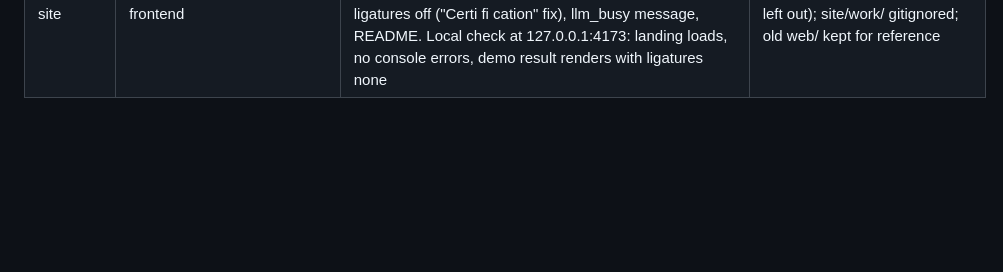
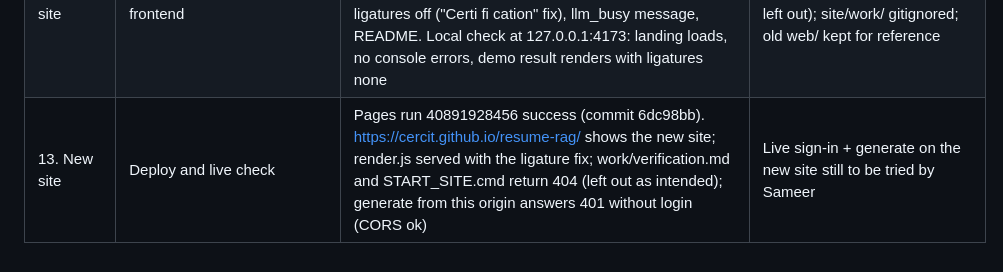
Before and after one commit to cercit/resume-rag, a Markdown page: running_note.md, the part around the change. GitHub-like rendering; blank space fills up the shorter version.

Commit message:
Log new site deploy
Co-Authored-By: Claude Opus 5.5 <noreply@anthropic.com>

```diff
--- a/running_note.md
+++ b/running_note.md
@@ -89,3 +89,4 @@ Columns: Task (parent) | Sub-task | Observation | Remarks
 | 11. Go live | First real resume | Sameer real resume generated successfully on https://cercit.github.io/resume-rag/ (29 Oct 2026) | Open issue closed in docs/PRD.md (PRD still local, not pushed). Next session: fine-tune output quality |
 | 12. Fine-tune (next) | Review of first real output (vehicle finance products role) | Facts correct, nothing invented, 2 pages. Issues: "fi" ligature shows as "Certi fi cation" and "fi nstack" in the PDF; Portfolio placed before Experience although 12 years of auto finance is the stronger evidence for this role; skills and summary barely tailored to vehicle finance products; separate bullets merged into one long bullet for older roles; one certification missing vs base resume; about a third of page 2 empty | Start here next session |
 | 13. New site | Stitch site/ in as the live frontend | Sameer site (portfolio design, waiting page, demo, same API contracts) checked: handles notes, tweaks_left, limits, refusals; undo uses the RPC reply; relative paths; no personal data (demo person fictional). Edits: render.js ligatures off ("Certi fi cation" fix), llm_busy message, README. Local check at 127.0.0.1:4173: landing loads, no console errors, demo result renders with ligatures none | pages.yml now publishes site/ (work/ and START_SITE.cmd left out); site/work/ gitignored; old web/ kept for reference |
+| 13. New site | Deploy and live check | Pages run 40891928456 success (commit 6dc98bb). https://cercit.github.io/resume-rag/ shows the new site; render.js served with the ligature fix; work/verification.md and START_SITE.cmd return 404 (left out as intended); generate from this origin answers 401 without login (CORS ok) | Live sign-in + generate on the new site still to be tried by Sameer |
```
